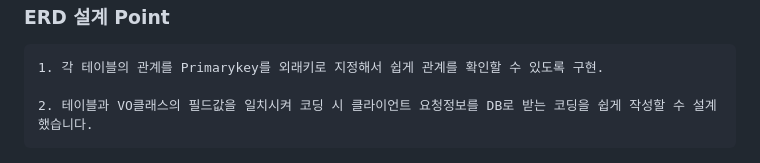
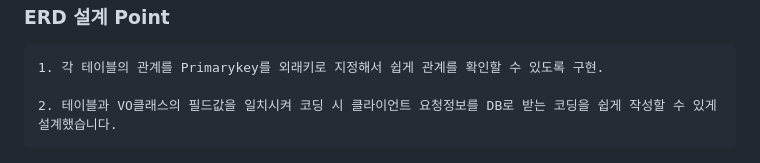
Before and after one commit to praymyk/02_MBTing_Workspace, a Markdown page: README.md, the part around the change. Rendered like a GitHub page.

```diff
--- a/README.md
+++ b/README.md
@@ -44,7 +44,7 @@ Web
 <h3>ERD 설계 Point</h3>
 <pre>
 1. 각 테이블의 관계를 Primarykey를 외래키로 지정해서 쉽게 관계를 확인할 수 있도록 구현. <br>
-2. 테이블과 VO클래스의 필드값을 일치시켜 코딩 시 클라이언트 요청정보를 DB로 받는 코딩을 쉽게 작성할 수 설계했습니다.</pre>
+2. 테이블과 VO클래스의 필드값을 일치시켜 코딩 시 클라이언트 요청정보를 DB로 받는 코딩을 쉽게 작성할 수 있게 설계했습니다.</pre>
 <img src="https://github.com/praymyk/02_MBTing_Workspace/blob/main/MBTING ERD.png">
 <p>ERDCLOUD: https://www.erdcloud.com/d/955EesMtzksbeHm5r</p>
 
```
